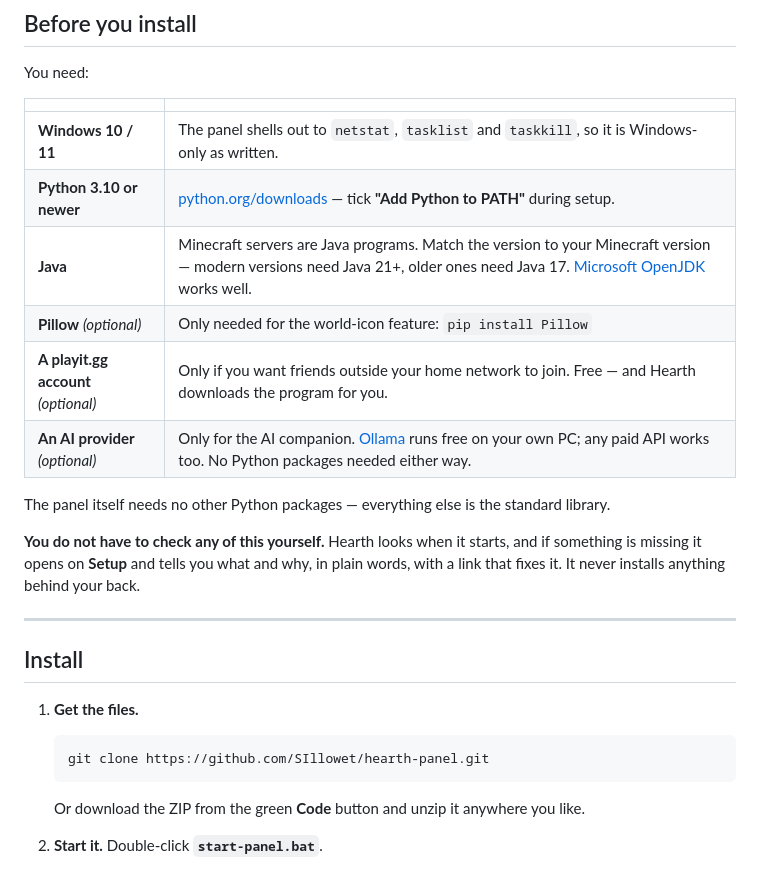
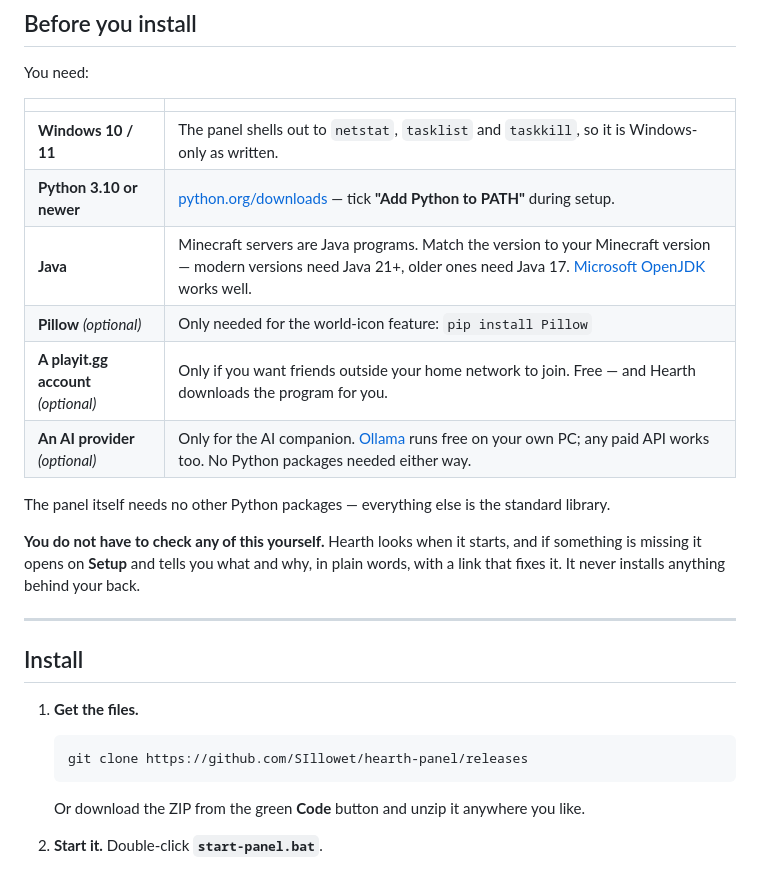
Before and after one commit to SIllowet/hearth-panel, a Markdown page: README.md, the part around one of its changes. GitHub-like rendering.

````diff
--- a/README.md
+++ b/README.md
@@ -72,7 +72,7 @@ back.
 1. **Get the files.**
 
    ```bash
-   git clone https://github.com/SIllowet/hearth-panel.git
+   git clone https://github.com/SIllowet/hearth-panel/releases
    ```
 
    Or download the ZIP from the green **Code** button and unzip it anywhere you like.
````
Also changed, not shown: other parts of README.md (+11 -11 lines).
